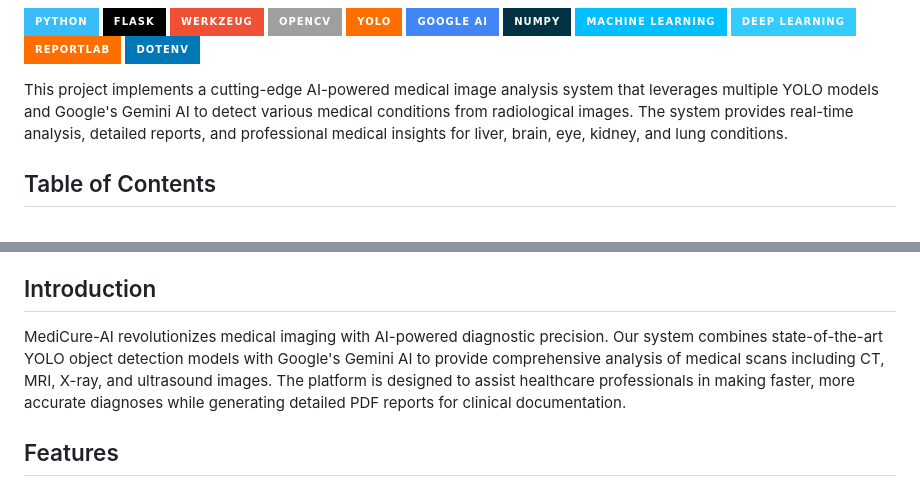
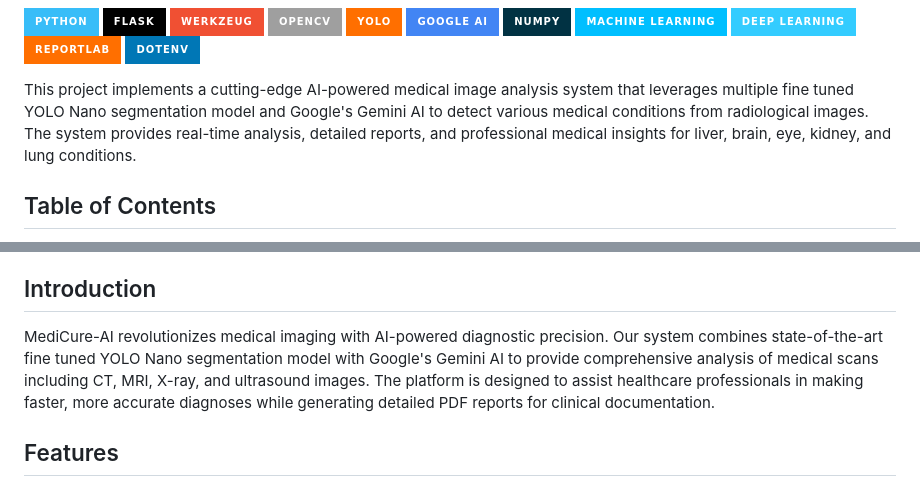
Before and after one commit to kknani24/medicure-ai-, a Markdown page: README.md, 2 parts joined by grey strips. Drawn GitHub-style; badges without logos.

```diff
--- a/README.md
+++ b/README.md
@@ -16,7 +16,7 @@
 ![Dotenv](https://img.shields.io/badge/dotenv-%230077B6.svg?style=for-the-badge&logo=dotenv&logoColor=white)
 
 
-This project implements a cutting-edge AI-powered medical image analysis system that leverages multiple YOLO models and Google's Gemini AI to detect various medical conditions from radiological images. The system provides real-time analysis, detailed reports, and professional medical insights for liver, brain, eye, kidney, and lung conditions.
+This project implements a cutting-edge AI-powered medical image analysis system that leverages multiple fine tuned  YOLO Nano segmentation model and Google's Gemini AI to detect various medical conditions from radiological images. The system provides real-time analysis, detailed reports, and professional medical insights for liver, brain, eye, kidney, and lung conditions.
 
 ## Table of Contents
 - [Introduction](#introduction)
@@ -34,7 +34,7 @@ This project implements a cutting-edge AI-powered medical image analysis system
 
 ## Introduction
 
-MediCure-AI revolutionizes medical imaging with AI-powered diagnostic precision. Our system combines state-of-the-art YOLO object detection models with Google's Gemini AI to provide comprehensive analysis of medical scans including CT, MRI, X-ray, and ultrasound images. The platform is designed to assist healthcare professionals in making faster, more accurate diagnoses while generating detailed PDF reports for clinical documentation.
+MediCure-AI revolutionizes medical imaging with AI-powered diagnostic precision. Our system combines state-of-the-art fine tuned  YOLO Nano segmentation model with Google's Gemini AI to provide comprehensive analysis of medical scans including CT, MRI, X-ray, and ultrasound images. The platform is designed to assist healthcare professionals in making faster, more accurate diagnoses while generating detailed PDF reports for clinical documentation.
 
 ## Features
 
```
Also changed, not shown: other parts of README.md (+1 -1 lines).
